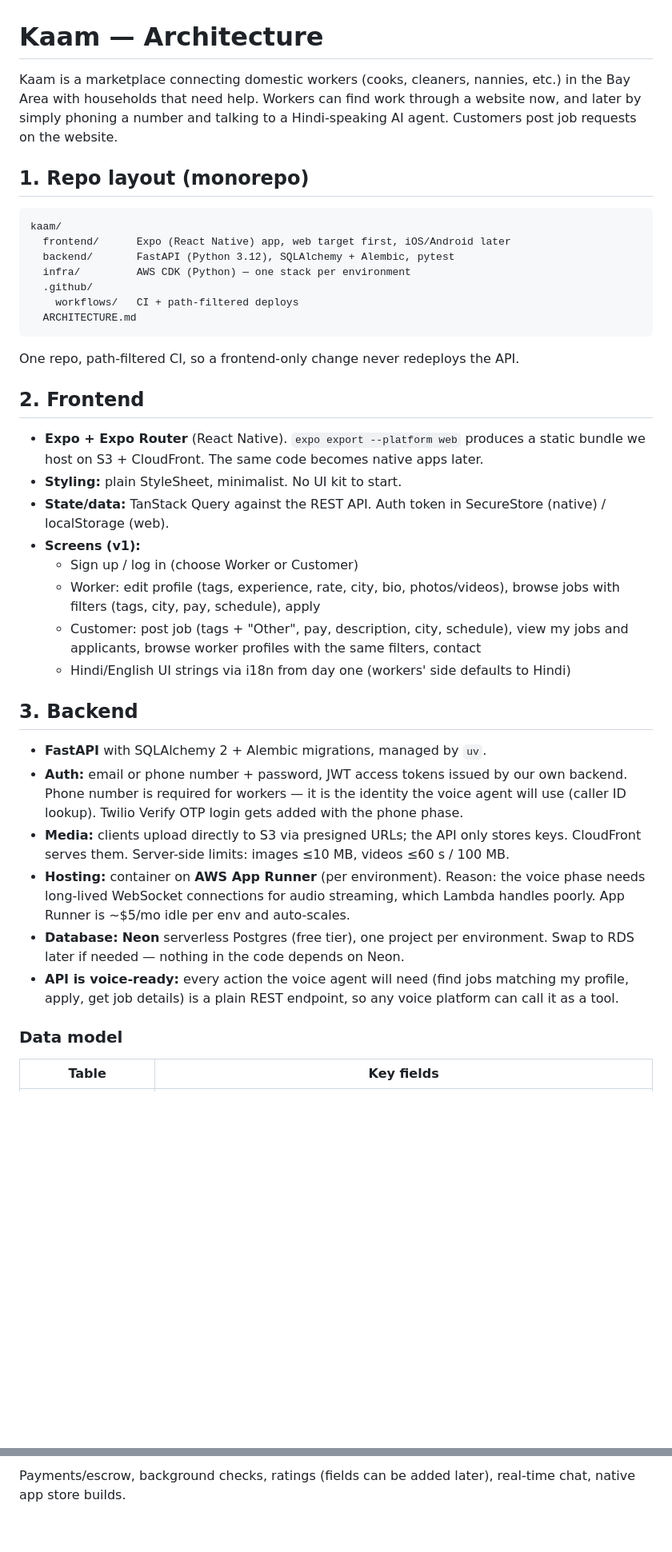
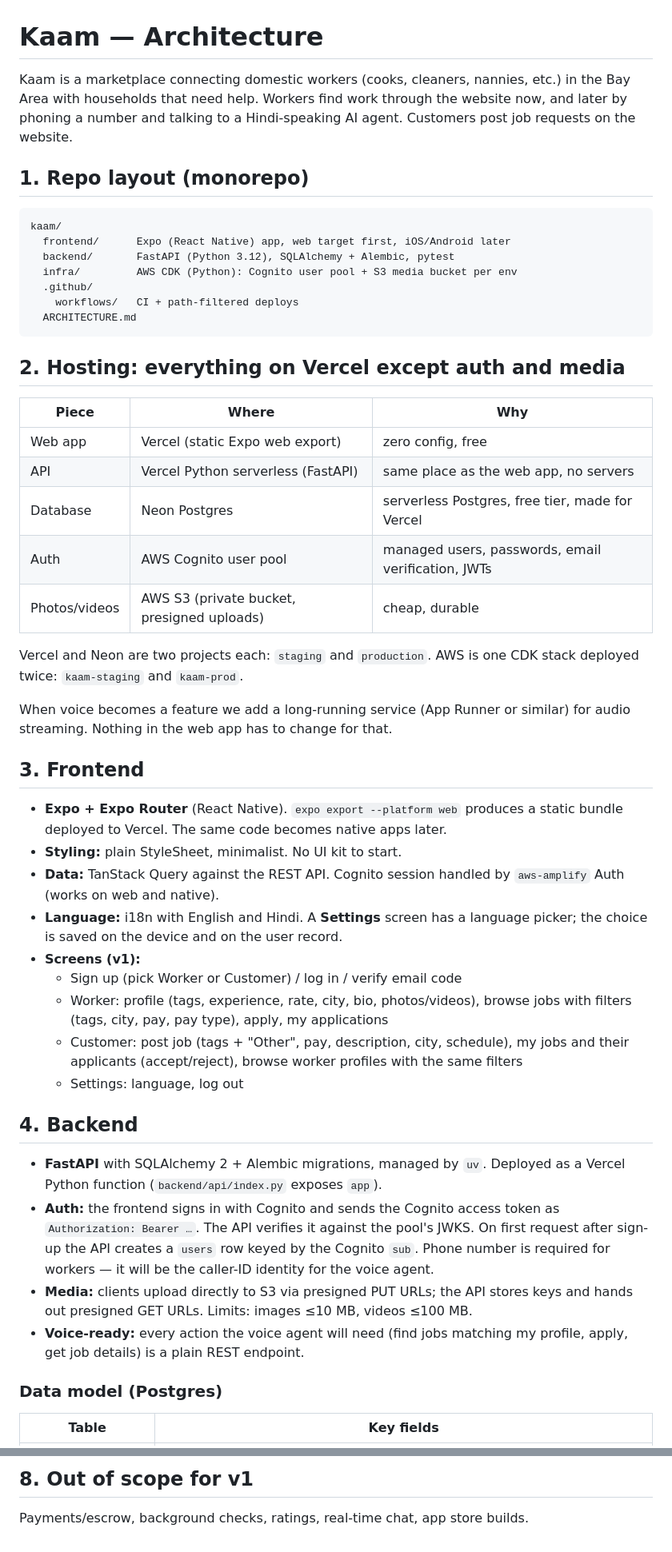
Before and after one commit to thebigviditb/kaam, a Markdown page: ARCHITECTURE.md, 2 parts joined by grey strips. Shown at 80% size. Drawn GitHub-style; blank space fills up the shorter version.

````diff
--- a/ARCHITECTURE.md
+++ b/ARCHITECTURE.md
@@ -1,9 +1,9 @@
 # Kaam — Architecture
 
 Kaam is a marketplace connecting domestic workers (cooks, cleaners, nannies, etc.)
-in the Bay Area with households that need help. Workers can find work through a
-website now, and later by simply phoning a number and talking to a Hindi-speaking
-AI agent. Customers post job requests on the website.
+in the Bay Area with households that need help. Workers find work through the
+website now, and later by phoning a number and talking to a Hindi-speaking AI agent.
+Customers post job requests on the website.
 
 ## 1. Repo layout (monorepo)
 
@@ -11,47 +11,60 @@ AI agent. Customers post job requests on the website.
 kaam/
   frontend/      Expo (React Native) app, web target first, iOS/Android later
   backend/       FastAPI (Python 3.12), SQLAlchemy + Alembic, pytest
-  infra/         AWS CDK (Python) — one stack per environment
+  infra/         AWS CDK (Python): Cognito user pool + S3 media bucket per env
   .github/
     workflows/   CI + path-filtered deploys
   ARCHITECTURE.md
 ```
 
-One repo, path-filtered CI, so a frontend-only change never redeploys the API.
+## 2. Hosting: everything on Vercel except auth and media
 
-## 2. Frontend
+| Piece        | Where                          | Why |
+|--------------|--------------------------------|-----|
+| Web app      | Vercel (static Expo web export)| zero config, free |
+| API          | Vercel Python serverless (FastAPI) | same place as the web app, no servers |
+| Database     | Neon Postgres                  | serverless Postgres, free tier, made for Vercel |
+| Auth         | AWS Cognito user pool          | managed users, passwords, email verification, JWTs |
+| Photos/videos| AWS S3 (private bucket, presigned uploads) | cheap, durable |
+
+Vercel and Neon are two projects each: `staging` and `production`.
+AWS is one CDK stack deployed twice: `kaam-staging` and `kaam-prod`.
+
+When voice becomes a feature we add a long-running service (App Runner or similar)
+for audio streaming. Nothing in the web app has to change for that.
+
+## 3. Frontend
 
 - **Expo + Expo Router** (React Native). `expo export --platform web` produces a
-  static bundle we host on S3 + CloudFront. The same code becomes native apps later.
+  static bundle deployed to Vercel. The same code becomes native apps later.
 - **Styling:** plain StyleSheet, minimalist. No UI kit to start.
-- **State/data:** TanStack Query against the REST API. Auth token in
-  SecureStore (native) / localStorage (web).
+- **Data:** TanStack Query against the REST API. Cognito session handled by
+  `aws-amplify` Auth (works on web and native).
+- **Language:** i18n with English and Hindi. A **Settings** screen has a language
+  picker; the choice is saved on the device and on the user record.
 - **Screens (v1):**
-  - Sign up / log in (choose Worker or Customer)
-  - Worker: edit profile (tags, experience, rate, city, bio, photos/videos), browse
-    jobs with filters (tags, city, pay, schedule), apply
-  - Customer: post job (tags + "Other", pay, description, city, schedule), view my
-    jobs and applicants, browse worker profiles with the same filters, contact
-  - Hindi/English UI strings via i18n from day one (workers' side defaults to Hindi)
+  - Sign up (pick Worker or Customer) / log in / verify email code
+  - Worker: profile (tags, experience, rate, city, bio, photos/videos), browse jobs
+    with filters (tags, city, pay, pay type), apply, my applications
+  - Customer: post job (tags + "Other", pay, description, city, schedule), my jobs
+    and their applicants (accept/reject), browse worker profiles with the same filters
+  - Settings: language, log out
 
-## 3. Backend
+## 4. Backend
 
 - **FastAPI** with SQLAlchemy 2 + Alembic migrations, managed by `uv`.
-- **Auth:** email or phone number + password, JWT access tokens issued by our own
-  backend. Phone number is required for workers — it is the identity the voice agent
-  will use (caller ID lookup). Twilio Verify OTP login gets added with the phone phase.
-- **Media:** clients upload directly to S3 via presigned URLs; the API only stores
-  keys. CloudFront serves them. Server-side limits: images ≤10 MB, videos ≤60 s / 100 MB.
-- **Hosting:** container on **AWS App Runner** (per environment). Reason: the voice
-  phase needs long-lived WebSocket connections for audio streaming, which Lambda
-  handles poorly. App Runner is ~$5/mo idle per env and auto-scales.
-- **Database:** **Neon** serverless Postgres (free tier), one project per environment.
-  Swap to RDS later if needed — nothing in the code depends on Neon.
-- **API is voice-ready:** every action the voice agent will need (find jobs matching
-  my profile, apply, get job details) is a plain REST endpoint, so any voice platform
-  can call it as a tool.
+  Deployed as a Vercel Python function (`backend/api/index.py` exposes `app`).
+- **Auth:** the frontend signs in with Cognito and sends the Cognito access token as
+  `Authorization: Bearer …`. The API verifies it against the pool's JWKS. On first
+  request after sign-up the API creates a `users` row keyed by the Cognito `sub`.
+  Phone number is required for workers — it will be the caller-ID identity for the
+  voice agent.
+- **Media:** clients upload directly to S3 via presigned PUT URLs; the API stores
+  keys and hands out presigned GET URLs. Limits: images ≤10 MB, videos ≤100 MB.
+- **Voice-ready:** every action the voice agent will need (find jobs matching my
+  profile, apply, get job details) is a plain REST endpoint.
 
-### Data model
+### Data model (Postgres)
 
 | Table            | Key fields |
 |------------------|-----------|
@@ -128,3 +133,4 @@ also manually triggerable (`workflow_dispatch`) for a full redeploy.
 
-Payments/escrow, background checks, ratings (fields can be added later), real-time chat,
-native app store builds.
+## 8. Out of scope for v1
+
+Payments/escrow, background checks, ratings, real-time chat, app store builds.
````
Also changed, not shown: other parts of ARCHITECTURE.md (+38 -46 lines).
